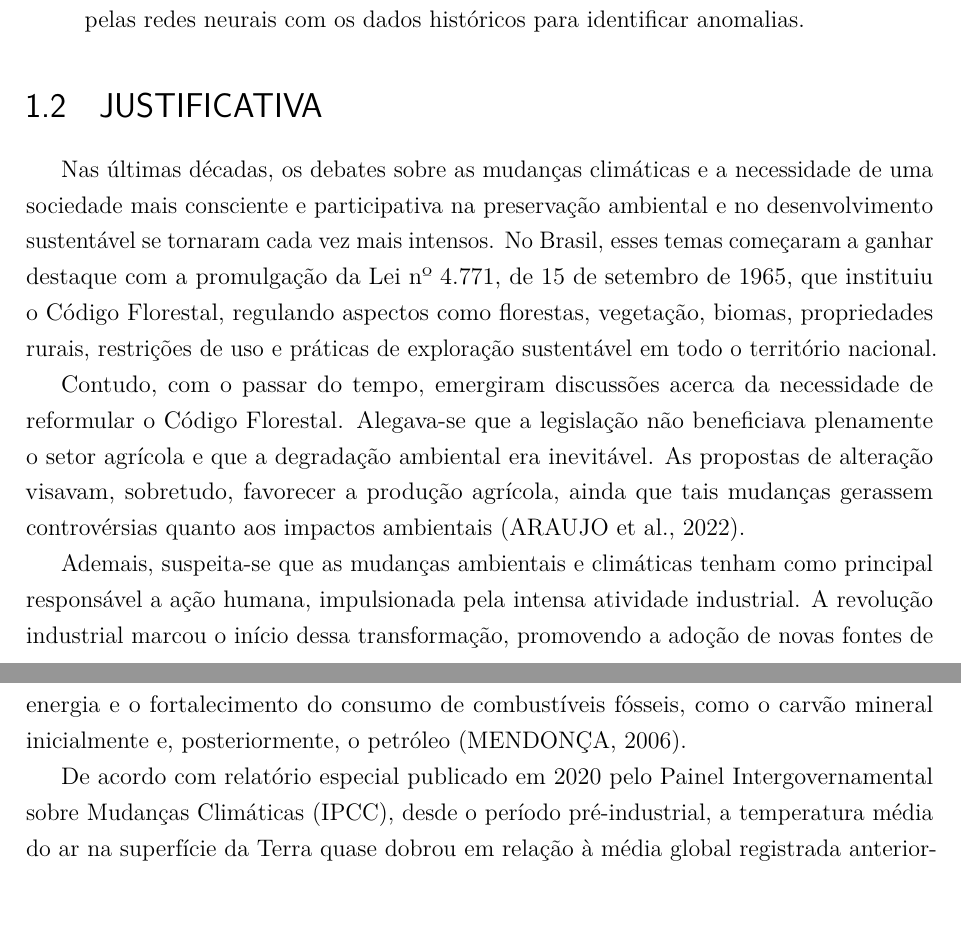
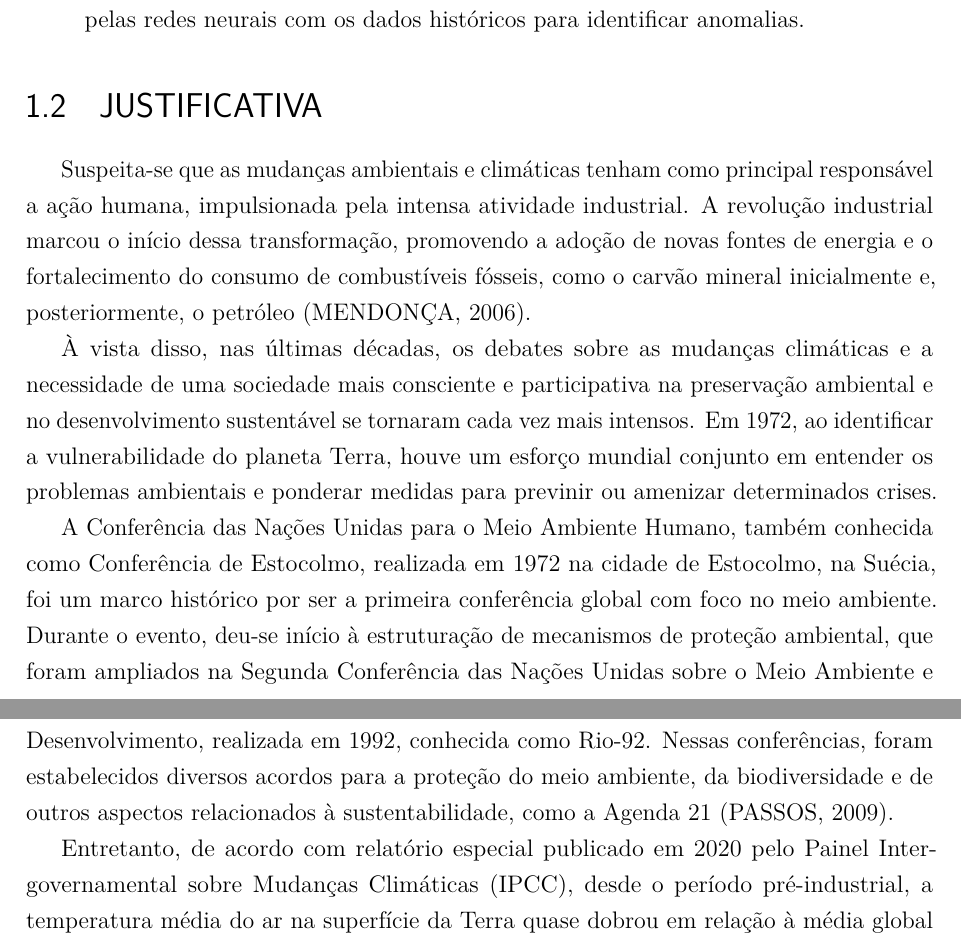
Before and after one commit to lusgaoliveira/TCC, a LaTeX thesis (main.tex, which reads conteudo/1-Introducao.tex): two parts of pages 11 and 12 of 21, joined at a grey line, cut so that both start at the same text, the shorter picture padded with empty space. Compiled offline with pdfLaTeX.

Commit message:
mais mais

```diff
--- a/conteudo/1-Introducao.tex
+++ b/conteudo/1-Introducao.tex
@@ -21,23 +21,26 @@ Aqui é onde ficara a introdução da problemática
 
 \section{JUSTIFICATIVA}
     %Talvez alterar e não falar do código florestl no momento, começar falando do mundo, mudanças climáticas,brasil, bahia e previsão com redes neurais
-    Nas últimas décadas, os debates sobre as mudanças climáticas e a necessidade de uma sociedade mais consciente e
-    participativa na preservação ambiental e no desenvolvimento sustentável se tornaram cada vez mais intensos.
-    No Brasil, esses temas começaram a ganhar destaque com a promulgação da Lei nº 4.771, de 15 de setembro de 1965,
-    que instituiu o Código Florestal, regulando aspectos como florestas, vegetação, biomas, propriedades rurais,
-    restrições de uso e práticas de exploração sustentável em todo o território nacional.
+    Suspeita-se que as mudanças ambientais e climáticas tenham como principal responsável a ação humana,
+    impulsionada pela intensa atividade industrial. A revolução industrial marcou o início dessa transformação,
+    promovendo a adoção de novas fontes de energia e o fortalecimento do consumo de combustíveis fósseis, como o
+    carvão mineral inicialmente e, posteriormente, o petróleo~\cite{mendoncca2006aquecimento}.
 
-    Contudo, com o passar do tempo, emergiram discussões acerca da necessidade de reformular o Código Florestal.
-    Alegava-se que a legislação não beneficiava plenamente o setor agrícola e que a degradação ambiental era inevitável.
-    As propostas de alteração visavam, sobretudo, favorecer a produção agrícola, ainda que tais mudanças gerassem
-    controvérsias quanto aos impactos ambientais~\cite{Araujo_Boaventura_Silva2022}.
+    À vista disso, nas últimas décadas, os debates sobre as mudanças climáticas e a necessidade de uma sociedade
+    mais consciente e participativa na preservação ambiental e no desenvolvimento sustentável se tornaram cada
+    vez mais intensos. Em 1972, ao identificar a vulnerabilidade do planeta Terra, houve um esforço mundial conjunto
+    em entender os problemas ambientais e ponderar medidas para previnir ou amenizar determinados crises.
 
-    Ademais, suspeita-se que as mudanças ambientais e climáticas tenham como principal responsável a ação humana,
-    impulsionada pela intensa atividade industrial. A revolução industrial marcou o início dessa transformação,
-    promovendo a adoção de novas fontes de energia e o fortalecimento do consumo de combustíveis fósseis, como o carvão
-    mineral inicialmente e, posteriormente, o petróleo~\cite{mendoncca2006aquecimento}.
+    A Conferência das Nações Unidas para o Meio Ambiente Humano, também conhecida como Conferência de Estocolmo,
+    realizada em 1972 na cidade de Estocolmo, na Suécia, foi um marco histórico por ser a primeira conferência
+    global com foco no meio ambiente. Durante o evento, deu-se início à estruturação de mecanismos de proteção
+    ambiental, que foram ampliados na Segunda Conferência das Nações Unidas sobre o Meio Ambiente e
+    Desenvolvimento, realizada em 1992, conhecida como Rio-92. Nessas conferências, foram estabelecidos
+    diversos acordos para a proteção do meio ambiente, da biodiversidade e de outros aspectos relacionados à
+    sustentabilidade, como a Agenda 21~\cite{passos2009}.
 
-    De acordo com relatório especial publicado em 2020 pelo Painel Intergovernamental sobre Mudanças Climáticas (IPCC),
+
+    Entretanto, de acordo com relatório especial publicado em 2020 pelo Painel Intergovernamental sobre Mudanças Climáticas (IPCC),
     desde o período pré-industrial, a temperatura média do ar na superfície da Terra quase dobrou em relação à média
     global registrada anteriormente. Além disso, estima-se que 23\% das emissões antrópicas de gases de efeito estufa
     sejam provenientes de atividades relacionadas à agricultura, silvicultura e outras práticas agrícolas.
```
Also changed, not shown: conteudo/2-Fundamentacao.tex (+1 -2 lines), referencias.bib (+10 -1 lines), main.pdf.
